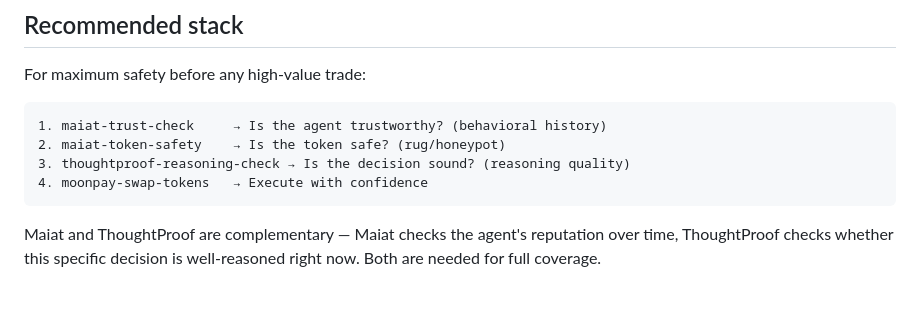
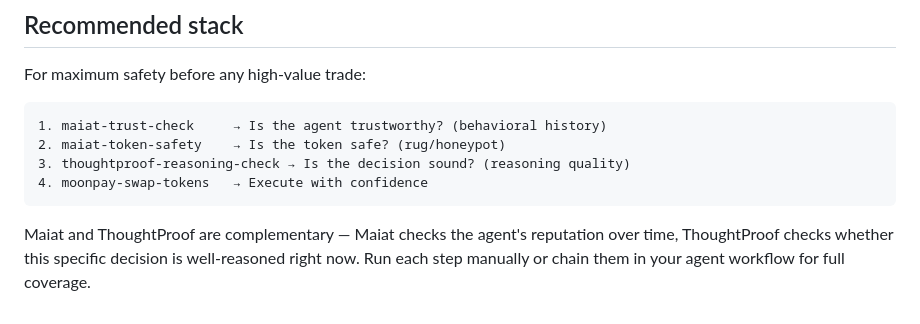
Before and after one commit to moonpay/skills, a Markdown page: skills/thoughtproof-reasoning-check/SKILL.md, the part around the change. Drawn GitHub-style.

Commit message:
fix: clarify 4-step flow is manual/chainable, not automatic

````diff
--- a/skills/thoughtproof-reasoning-check/SKILL.md
+++ b/skills/thoughtproof-reasoning-check/SKILL.md
@@ -97,4 +97,4 @@ For maximum safety before any high-value trade:
 4. moonpay-swap-tokens   → Execute with confidence
 ```
 
-Maiat and ThoughtProof are complementary — Maiat checks the agent's reputation over time, ThoughtProof checks whether this specific decision is well-reasoned right now. Both are needed for full coverage.
+Maiat and ThoughtProof are complementary — Maiat checks the agent's reputation over time, ThoughtProof checks whether this specific decision is well-reasoned right now. Run each step manually or chain them in your agent workflow for full coverage.
````
